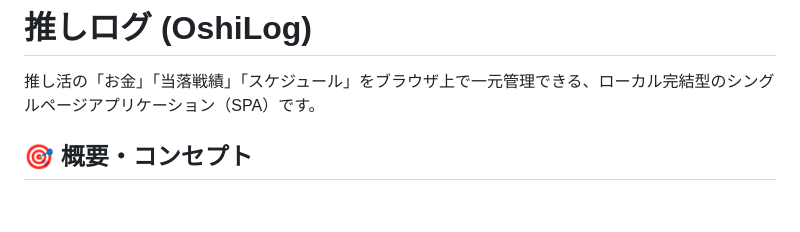
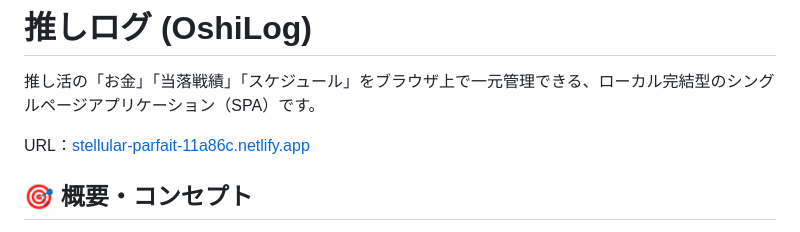
Before and after one commit to touched2222-alt/oshikatsu, a Markdown page: README.md, the part around the change. GitHub-like rendering; blank space fills up the shorter version.

```diff
--- a/README.md
+++ b/README.md
@@ -1,6 +1,8 @@
 # 推しログ (OshiLog)
 
 推し活の「お金」「当落戦績」「スケジュール」をブラウザ上で一元管理できる、ローカル完結型のシングルページアプリケーション（SPA）です。
+
+URL：[stellular-parfait-11a86c.netlify.app](https://stellular-parfait-11a86c.netlify.app/)
 
 ## 🎯 概要・コンセプト
 チケットの当落結果から遠征費の細かな内訳、グッズの欲しいものリストまで、推し活に伴うあらゆる情報を整理するために開発されました。
```
